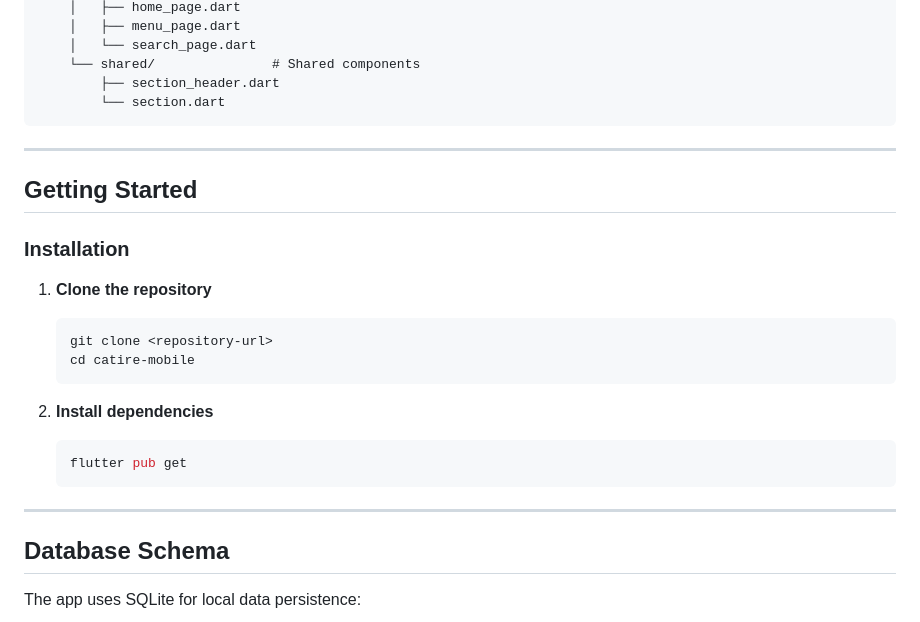
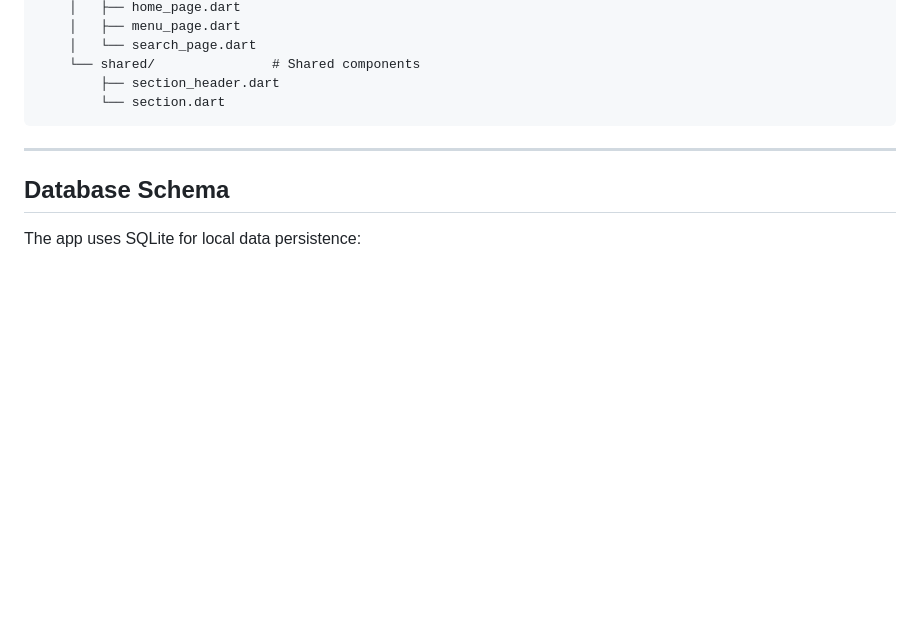
Before and after one commit to biggest0/catire-mobile, a Markdown page: README.md, the part around the change. Drawn GitHub-style; blank space fills up the shorter version.

Commit message:
remove getting started section

````diff
--- a/README.md
+++ b/README.md
@@ -93,23 +93,6 @@ lib/
 
 ---
 
-## Getting Started
-
-### Installation
-
-1. **Clone the repository**
-   ```bash
-   git clone <repository-url>
-   cd catire-mobile
-   ```
-
-2. **Install dependencies**
-   ```bash
-   flutter pub get
-   ```
-
----
-
 ## Database Schema
 
 The app uses SQLite for local data persistence:
````
